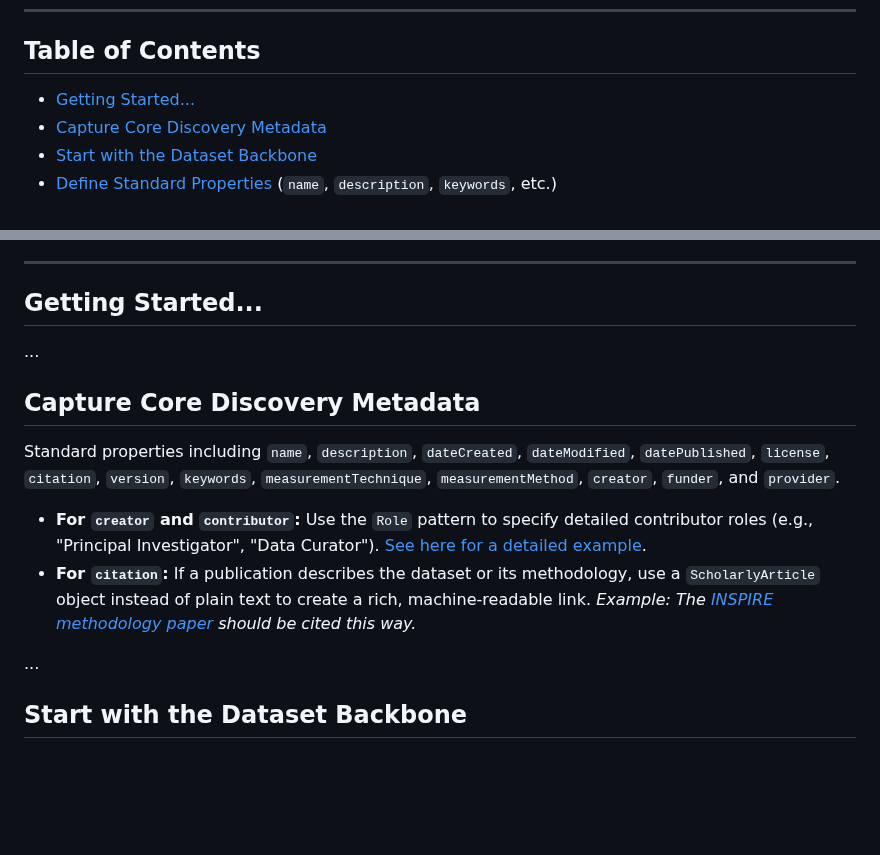
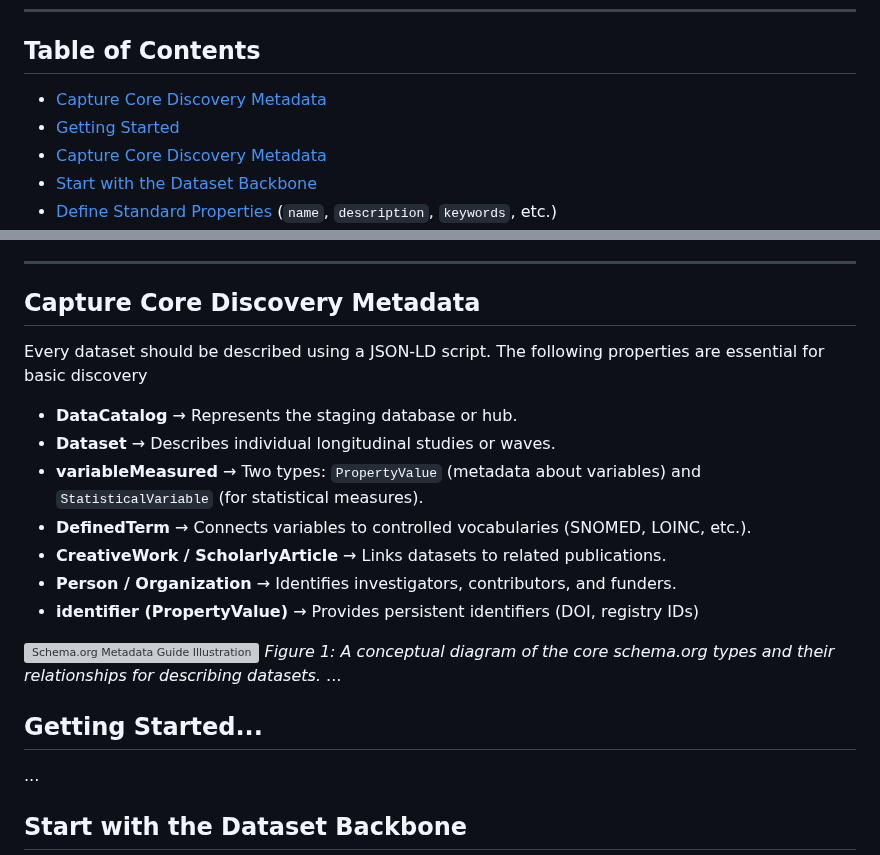
Before and after one commit to APHRC-DSE/INSPIRE-Mental-Health-Project-Integrating-and-Harmonizing-Longitudinal-Data, a Markdown page: src/E. staging2schema/Schemaorg_Guide_Mh.md, 2 parts joined by grey strips. Drawn GitHub-style; blank space fills up the shorter version; grey boxes are pictures that could not be loaded.

```diff
--- a/src/E. staging2schema/Schemaorg_Guide_Mh.md
+++ b/src/E. staging2schema/Schemaorg_Guide_Mh.md
@@ -14,8 +14,8 @@ Entries have properties based on the schema.org Dataset type which borrows from
 
 ---
 ## Table of Contents
-
-- [Getting Started...](#getting-started)
+- [Capture Core Discovery Metadata](#capture-core-discovery-metadata)
+- [Getting Started](#getting-started)
 - [Capture Core Discovery Metadata](#capture-core-discovery-metadata)
 - [Start with the Dataset Backbone](#start-with-the-dataset-backbone)
 - [Define Standard Properties](#define-standard-properties-name-description-keywords) (`name`, `description`, `keywords`, etc.)
@@ -37,15 +37,22 @@ Entries have properties based on the schema.org Dataset type which borrows from
 - [Use the Checklist Before Publishing](#use-the-checklist-before-publishing)
 
 ---
+## Capture Core Discovery Metadata
+
+Every dataset should be described using a JSON-LD script. The following properties are essential for basic discovery
+- **DataCatalog** → Represents the staging database or hub.
+- **Dataset** → Describes individual longitudinal studies or waves.
+- **variableMeasured** → Two types: `PropertyValue` (metadata about variables) and `StatisticalVariable` (for statistical measures).
+- **DefinedTerm** → Connects variables to controlled vocabularies (SNOMED, LOINC, etc.).
+- **CreativeWork / ScholarlyArticle** → Links datasets to related publications.
+- **Person / Organization** → Identifies investigators, contributors, and funders.
+- **identifier (PropertyValue)** → Provides persistent identifiers (DOI, registry IDs)
+
+![Schema.org Metadata Guide Illustration](../../images/SchemaGuide.png)
+*Figure 1: A conceptual diagram of the core schema.org types and their relationships for describing datasets.*
+...
 
 ## Getting Started...
-...
-
-## Capture Core Discovery Metadata
-Standard properties including `name`, `description`, `dateCreated`, `dateModified`, `datePublished`, `license`, `citation`, `version`, `keywords`, `measurementTechnique`, `measurementMethod`, `creator`, `funder`, and `provider`.
-
-*   **For `creator` and `contributor`:** Use the `Role` pattern to specify detailed contributor roles (e.g., "Principal Investigator", "Data Curator"). [See here for a detailed example](https://github.com/ESIPFed/science-on-schema.org/blob/main/guides/Dataset.md#roles-of-people).
-*   **For `citation`:** If a publication describes the dataset or its methodology, use a `ScholarlyArticle` object instead of plain text to create a rich, machine-readable link. *Example: The [INSPIRE methodology paper](https://doi.org/10.3389/fdata.2024.1435510) should be cited this way.*
 
 ...
 
```
